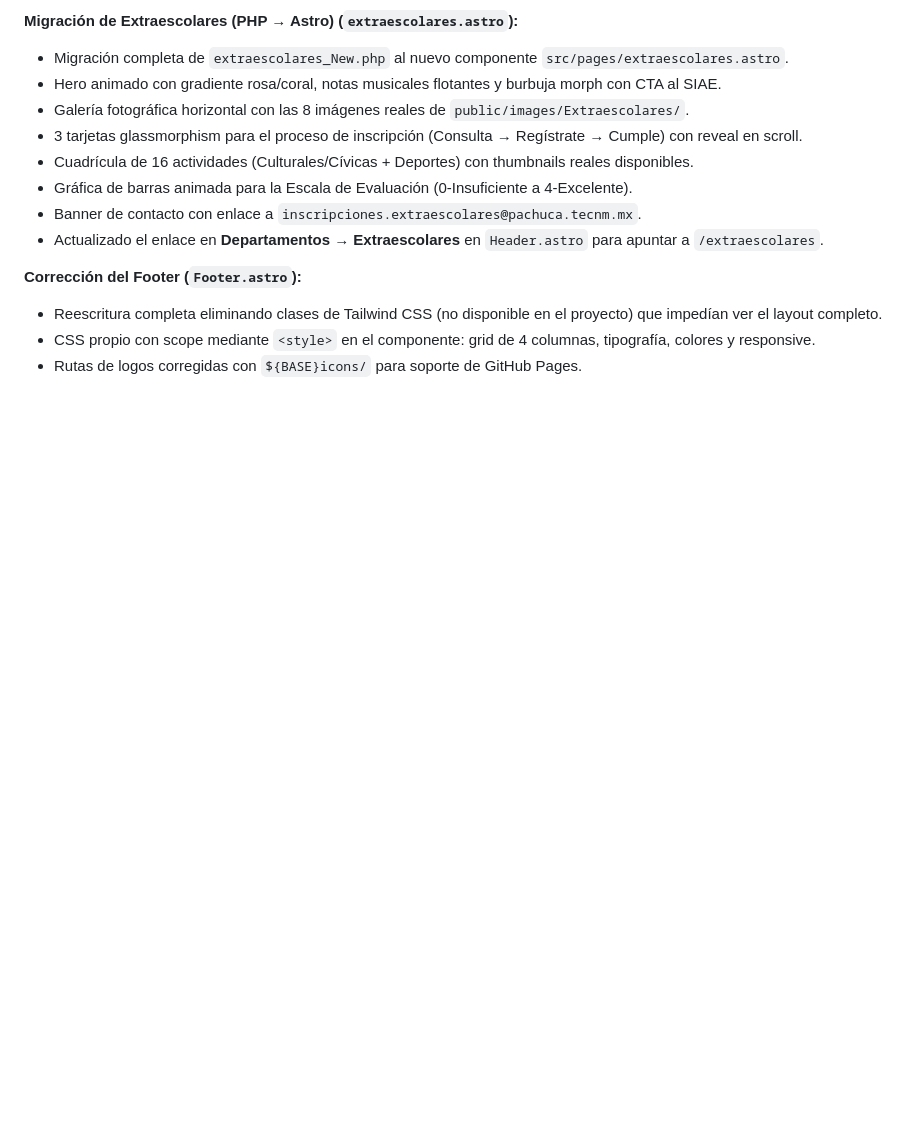
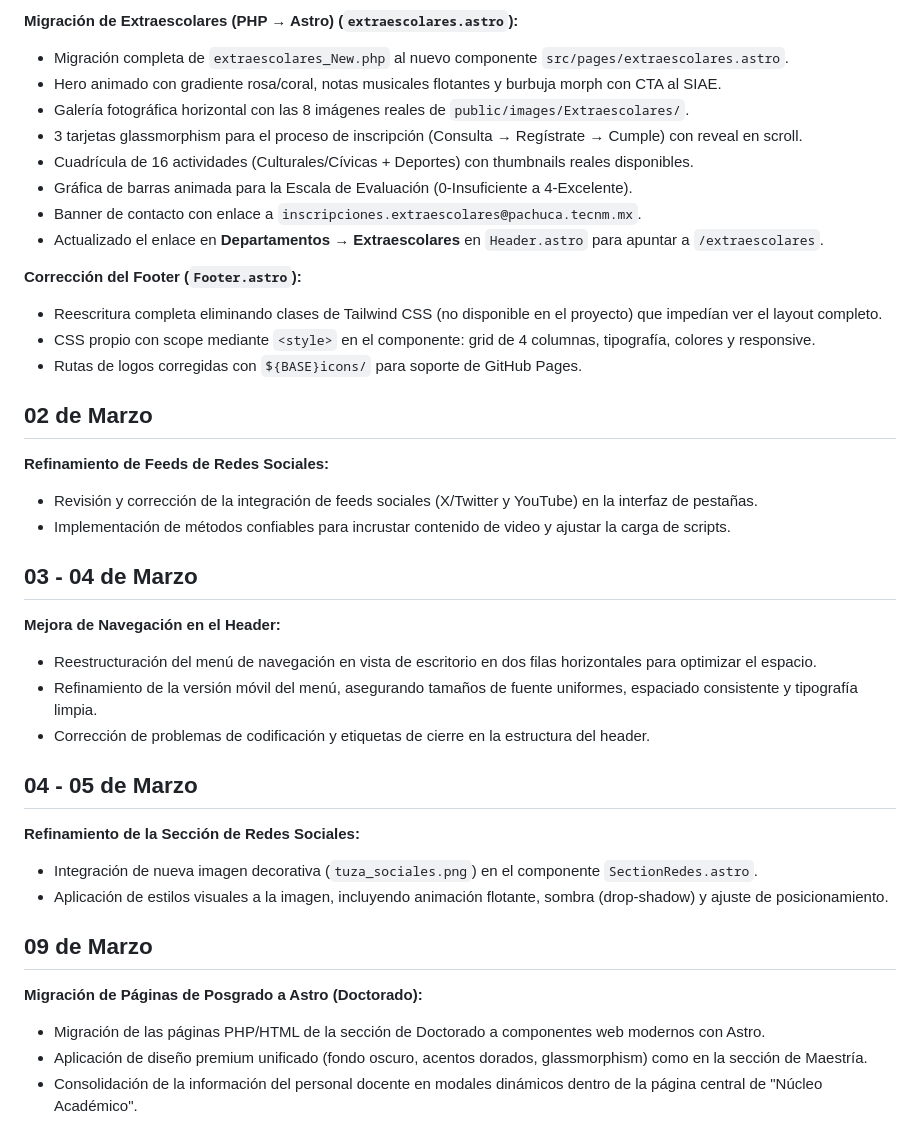
Before and after one commit to kosterer-commits/Tuzas_Antigravity, a Markdown page: Bitacora_Actividades_Feb_2026.md, the part around the change. GitHub-like rendering; blank space fills up the shorter version.

Commit message:
docs: Actualiza bitácora con progreso de marzo

```diff
--- a/Bitacora_Actividades_Feb_2026.md
+++ b/Bitacora_Actividades_Feb_2026.md
@@ -108,3 +108,25 @@
 - Reescritura completa eliminando clases de Tailwind CSS (no disponible en el proyecto) que impedían ver el layout completo.
 - CSS propio con scope mediante `<style>` en el componente: grid de 4 columnas, tipografía, colores y responsive.
 - Rutas de logos corregidas con `${BASE}icons/` para soporte de GitHub Pages.
+
+## 02 de Marzo
+**Refinamiento de Feeds de Redes Sociales:**
+- Revisión y corrección de la integración de feeds sociales (X/Twitter y YouTube) en la interfaz de pestañas.
+- Implementación de métodos confiables para incrustar contenido de video y ajustar la carga de scripts.
+
+## 03 - 04 de Marzo
+**Mejora de Navegación en el Header:**
+- Reestructuración del menú de navegación en vista de escritorio en dos filas horizontales para optimizar el espacio.
+- Refinamiento de la versión móvil del menú, asegurando tamaños de fuente uniformes, espaciado consistente y tipografía limpia.
+- Corrección de problemas de codificación y etiquetas de cierre en la estructura del header.
+
+## 04 - 05 de Marzo
+**Refinamiento de la Sección de Redes Sociales:**
+- Integración de nueva imagen decorativa (`tuza_sociales.png`) en el componente `SectionRedes.astro`.
+- Aplicación de estilos visuales a la imagen, incluyendo animación flotante, sombra (drop-shadow) y ajuste de posicionamiento.
+
+## 09 de Marzo
+**Migración de Páginas de Posgrado a Astro (Doctorado):**
+- Migración de las páginas PHP/HTML de la sección de Doctorado a componentes web modernos con Astro.
+- Aplicación de diseño premium unificado (fondo oscuro, acentos dorados, glassmorphism) como en la sección de Maestría.
+- Consolidación de la información del personal docente en modales dinámicos dentro de la página central de "Núcleo Académico".
```
